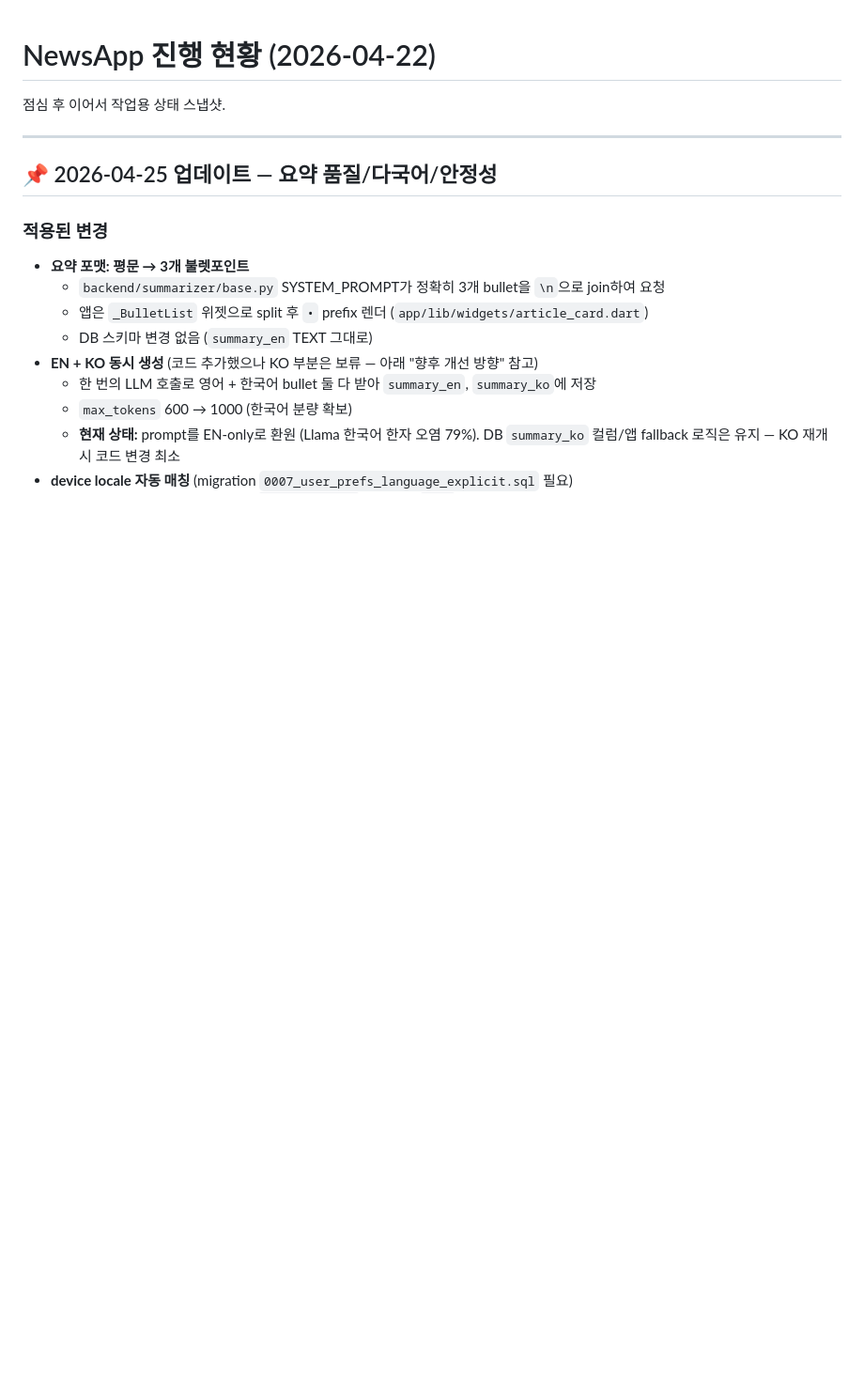
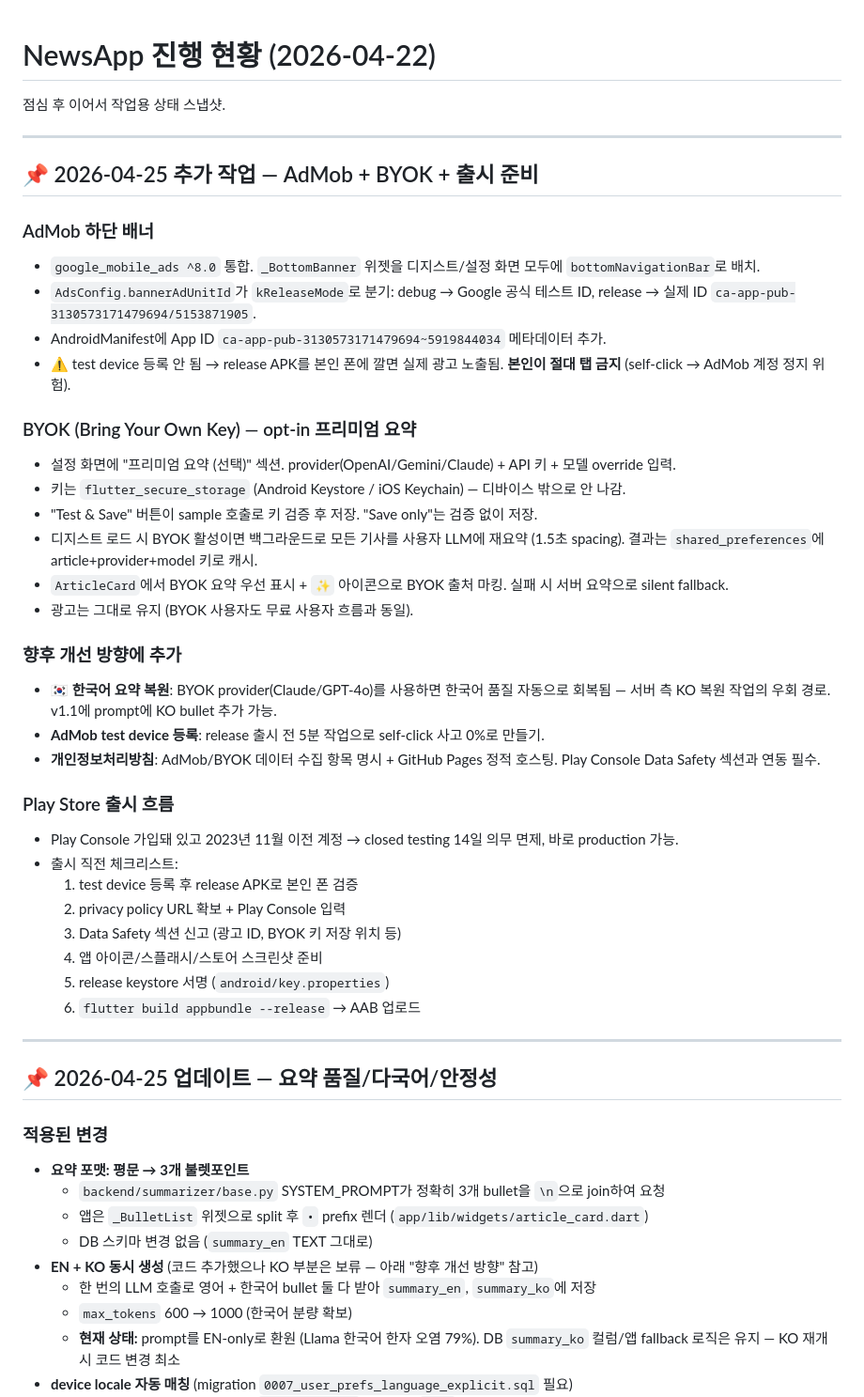
Before and after one commit to Imperialpapa/NewsApp, a Markdown page: user.md, the part around the change. Shown at 94% size. Rendered like a GitHub page; blank space fills up the shorter version.

Commit message:
Document AdMob banner, BYOK feature, and Play Store checklist
Adds a top-of-file 2026-04-25 section covering today's session:
the AdMob bottom banner integration with debug/release ID split,
the opt-in BYOK pipeline (storage, LLM client, settings UI,
re-summarization + cache), and the Play Store release checklist.
Notes BYOK provides an organic workaround for the paused Korean
summary feature when users plug in a high-quality model.

Co-Authored-By: Claude Opus 4.7 (1M context) <noreply@anthropic.com>

```diff
--- a/user.md
+++ b/user.md
@@ -1,6 +1,39 @@
 # NewsApp 진행 현황 (2026-04-22)
 
 점심 후 이어서 작업용 상태 스냅샷.
+
+---
+
+## 📌 2026-04-25 추가 작업 — AdMob + BYOK + 출시 준비
+
+### AdMob 하단 배너
+- `google_mobile_ads ^8.0` 통합. `_BottomBanner` 위젯을 디지스트/설정 화면 모두에 `bottomNavigationBar`로 배치.
+- `AdsConfig.bannerAdUnitId`가 `kReleaseMode`로 분기: debug → Google 공식 테스트 ID, release → 실제 ID `ca-app-pub-3130573171479694/5153871905`.
+- AndroidManifest에 App ID `ca-app-pub-3130573171479694~5919844034` 메타데이터 추가.
+- ⚠️ test device 등록 안 됨 → release APK를 본인 폰에 깔면 실제 광고 노출됨. **본인이 절대 탭 금지** (self-click → AdMob 계정 정지 위험).
+
+### BYOK (Bring Your Own Key) — opt-in 프리미엄 요약
+- 설정 화면에 "프리미엄 요약 (선택)" 섹션. provider(OpenAI/Gemini/Claude) + API 키 + 모델 override 입력.
+- 키는 `flutter_secure_storage` (Android Keystore / iOS Keychain) — 디바이스 밖으로 안 나감.
+- "Test & Save" 버튼이 sample 호출로 키 검증 후 저장. "Save only"는 검증 없이 저장.
+- 디지스트 로드 시 BYOK 활성이면 백그라운드로 모든 기사를 사용자 LLM에 재요약 (1.5초 spacing). 결과는 `shared_preferences`에 article+provider+model 키로 캐시.
+- `ArticleCard`에서 BYOK 요약 우선 표시 + `✨` 아이콘으로 BYOK 출처 마킹. 실패 시 서버 요약으로 silent fallback.
+- 광고는 그대로 유지 (BYOK 사용자도 무료 사용자 흐름과 동일).
+
+### 향후 개선 방향에 추가
+- **🇰🇷 한국어 요약 복원**: BYOK provider(Claude/GPT-4o)를 사용하면 한국어 품질 자동으로 회복됨 — 서버 측 KO 복원 작업의 우회 경로. v1.1에 prompt에 KO bullet 추가 가능.
+- **AdMob test device 등록**: release 출시 전 5분 작업으로 self-click 사고 0%로 만들기.
+- **개인정보처리방침**: AdMob/BYOK 데이터 수집 항목 명시 + GitHub Pages 정적 호스팅. Play Console Data Safety 섹션과 연동 필수.
+
+### Play Store 출시 흐름
+- Play Console 가입돼 있고 2023년 11월 이전 계정 → closed testing 14일 의무 면제, 바로 production 가능.
+- 출시 직전 체크리스트:
+  1. test device 등록 후 release APK로 본인 폰 검증
+  2. privacy policy URL 확보 + Play Console 입력
+  3. Data Safety 섹션 신고 (광고 ID, BYOK 키 저장 위치 등)
+  4. 앱 아이콘/스플래시/스토어 스크린샷 준비
+  5. release keystore 서명 (`android/key.properties`)
+  6. `flutter build appbundle --release` → AAB 업로드
 
 ---
 
```
